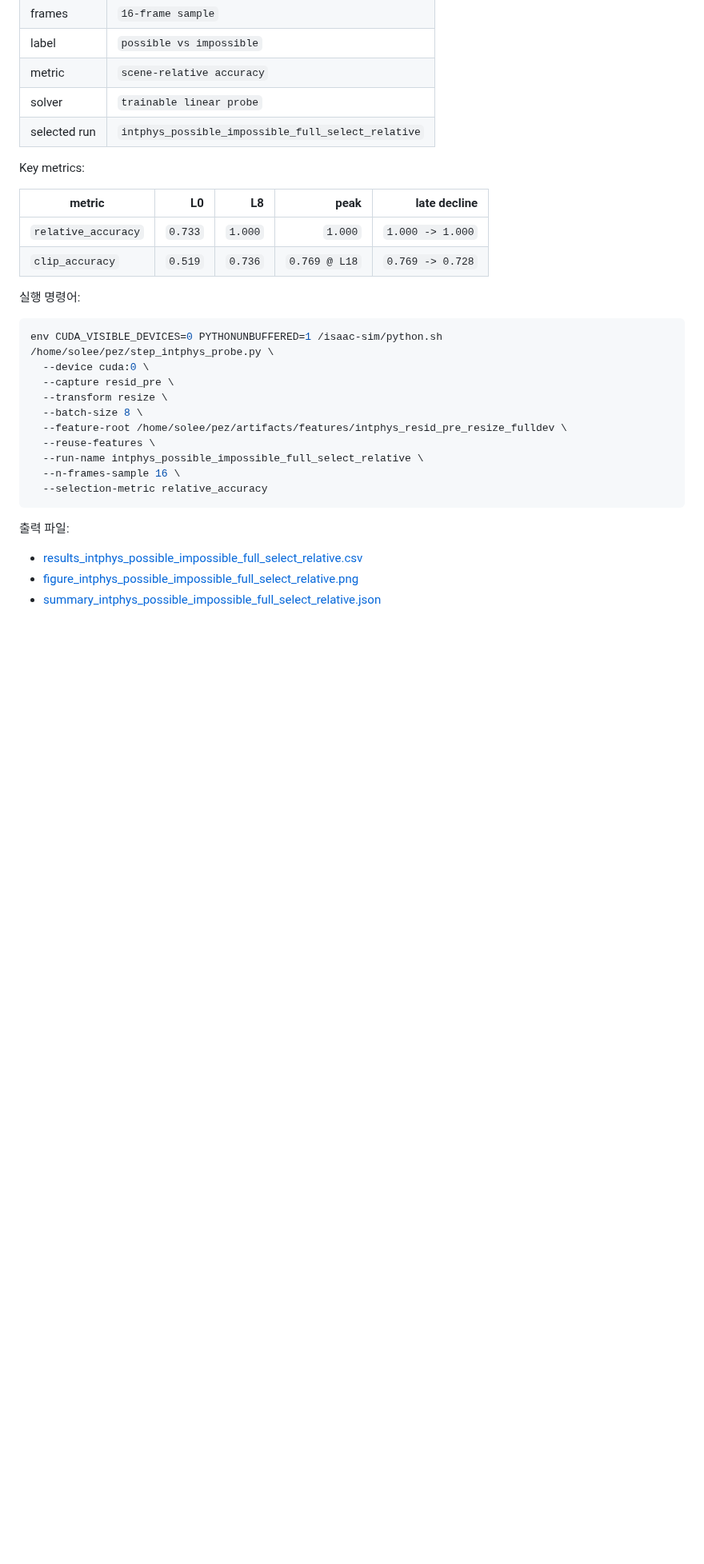
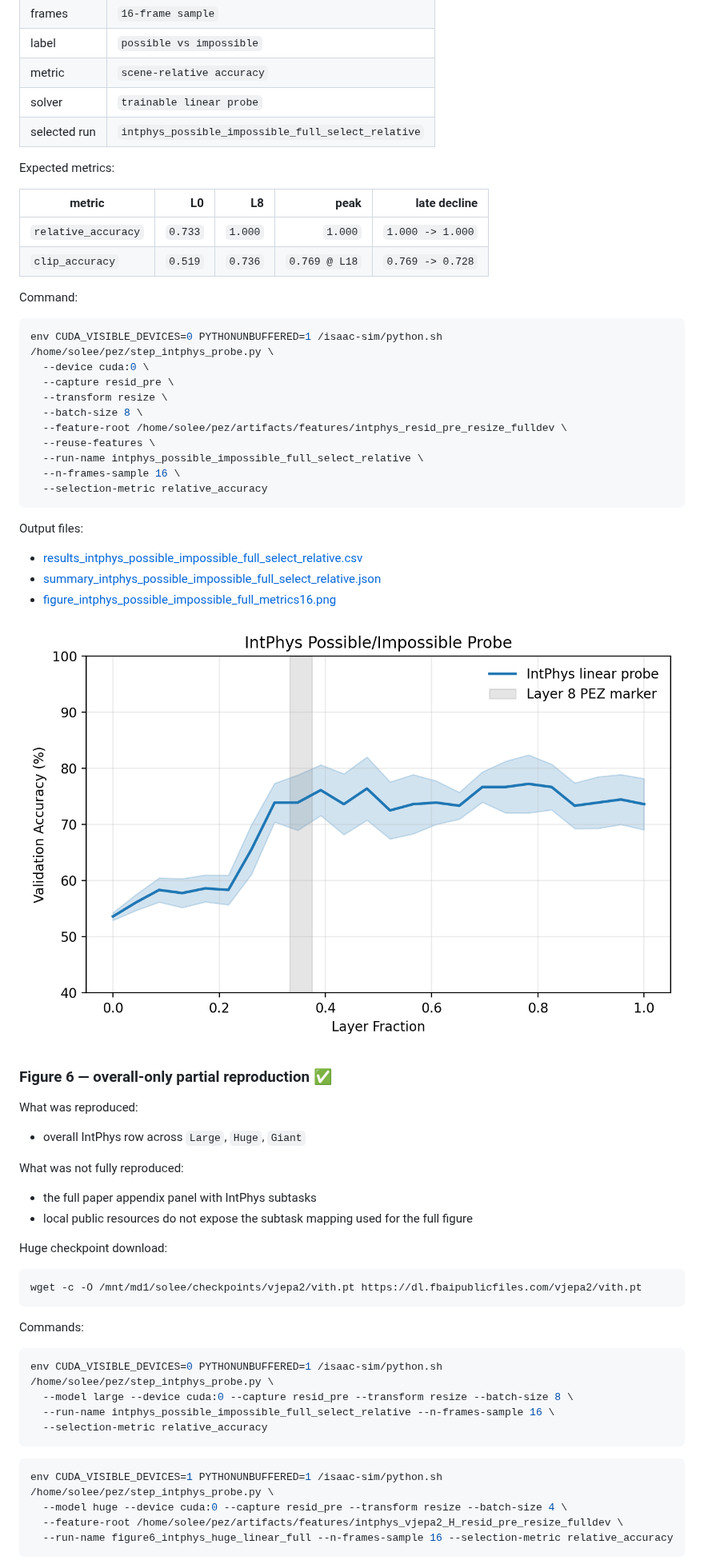
Before and after one commit to Leesangoh/PEZ-Reproduction, a Markdown page: README.md, the part around one of its changes. Shown at 80% size. Rendered like a GitHub page; pictures changed too: artifacts/results/figure_intphys_possible_impossible_full_metrics16.png (added); blank space fills up the shorter version.

````diff
--- a/README.md
+++ b/README.md
@@ -152,14 +174,14 @@ Config:
 | solver | `trainable linear probe` |
 | selected run | `intphys_possible_impossible_full_select_relative` |
 
-Key metrics:
+Expected metrics:
 
 | metric | L0 | L8 | peak | late decline |
 | --- | ---: | ---: | ---: | ---: |
 | `relative_accuracy` | `0.733` | `1.000` | `1.000` | `1.000 -> 1.000` |
 | `clip_accuracy` | `0.519` | `0.736` | `0.769 @ L18` | `0.769 -> 0.728` |
 
-실행 명령어:
+Command:
 
 ```bash
 env CUDA_VISIBLE_DEVICES=0 PYTHONUNBUFFERED=1 /isaac-sim/python.sh /home/solee/pez/step_intphys_probe.py \
@@ -174,8 +196,41 @@ env CUDA_VISIBLE_DEVICES=0 PYTHONUNBUFFERED=1 /isaac-sim/python.sh /home/solee/p
   --selection-metric relative_accuracy
 ```
 
-출력 파일:
+Output files:
+- [results_intphys_possible_impossible_full_select_relative.csv](/home/solee/pez/artifacts/results/results_intphys_possible_impossible_full_select_relative.csv)
+- [summary_intphys_possible_impossible_full_select_relative.json](/home/solee/pez/artifacts/results/summary_intphys_possible_impossible_full_select_relative.json)
+- [figure_intphys_possible_impossible_full_metrics16.png](/home/solee/pez/artifacts/results/figure_intphys_possible_impossible_full_metrics16.png)
 
-- [results_intphys_possible_impossible_full_select_relative.csv](/home/solee/pez/artifacts/results/results_intphys_possible_impossible_full_select_relative.csv)
-- [figure_intphys_possible_impossible_full_select_relative.png](/home/solee/pez/artifacts/results/figure_intphys_possible_impossible_full_select_relative.png)
-- [summary_intphys_possible_impossible_full_select_relative.json](/home/solee/pez/artifacts/results/summary_intphys_possible_impossible_full_select_relative.json)
+![Figure 1 IntPhys](artifacts/results/figure_intphys_possible_impossible_full_metrics16.png)
+
+### Figure 6 — overall-only partial reproduction ✅
+
+What was reproduced:
+- overall IntPhys row across `Large`, `Huge`, `Giant`
+
+What was not fully reproduced:
+- the full paper appendix panel with IntPhys subtasks
+- local public resources do not expose the subtask mapping used for the full figure
+
+Huge checkpoint download:
+
+```bash
+wget -c -O /mnt/md1/solee/checkpoints/vjepa2/vith.pt https://dl.fbaipublicfiles.com/vjepa2/vith.pt
+```
+
+Commands:
+
+```bash
+env CUDA_VISIBLE_DEVICES=0 PYTHONUNBUFFERED=1 /isaac-sim/python.sh /home/solee/pez/step_intphys_probe.py \
+  --model large --device cuda:0 --capture resid_pre --transform resize --batch-size 8 \
+  --run-name intphys_possible_impossible_full_select_relative --n-frames-sample 16 \
+  --selection-metric relative_accuracy
+```
+
+```bash
+env CUDA_VISIBLE_DEVICES=1 PYTHONUNBUFFERED=1 /isaac-sim/python.sh /home/solee/pez/step_intphys_probe.py \
+  --model huge --device cuda:0 --capture resid_pre --transform resize --batch-size 4 \
+  --feature-root /home/solee/pez/artifacts/features/intphys_vjepa2_H_resid_pre_resize_fulldev \
+  --run-name figure6_intphys_huge_linear_full --n-frames-sample 16 --selection-metric relative_accuracy
+```
+
````
Also changed, not shown: other parts of README.md (+138 -209 lines).
